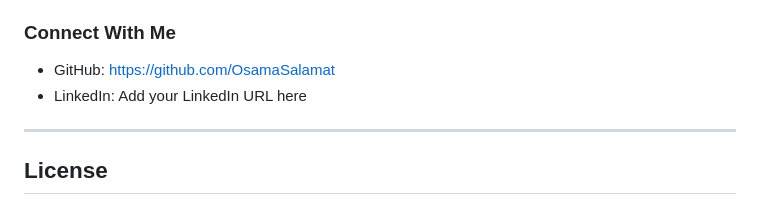
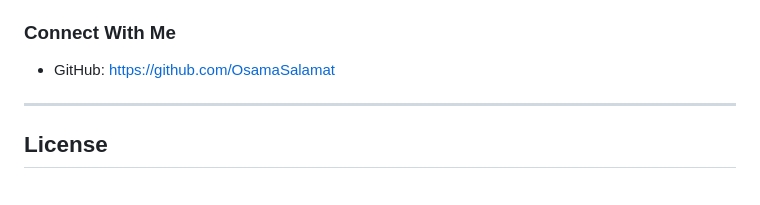
Before and after one commit to OsamaSalamat/Sawaira-Butt, a Markdown page: README.md, the part around the change. Rendered like a GitHub page.

```diff
--- a/README.md
+++ b/README.md
@@ -126,7 +126,6 @@ BS Computer Science
 Web Developer | Software Enthusiast | Freelancer
 ### Connect With Me
 * GitHub: https://github.com/OsamaSalamat
-* LinkedIn: Add your LinkedIn URL here
 ---
 ## License
 This project is licensed under the **MIT License**.
```
